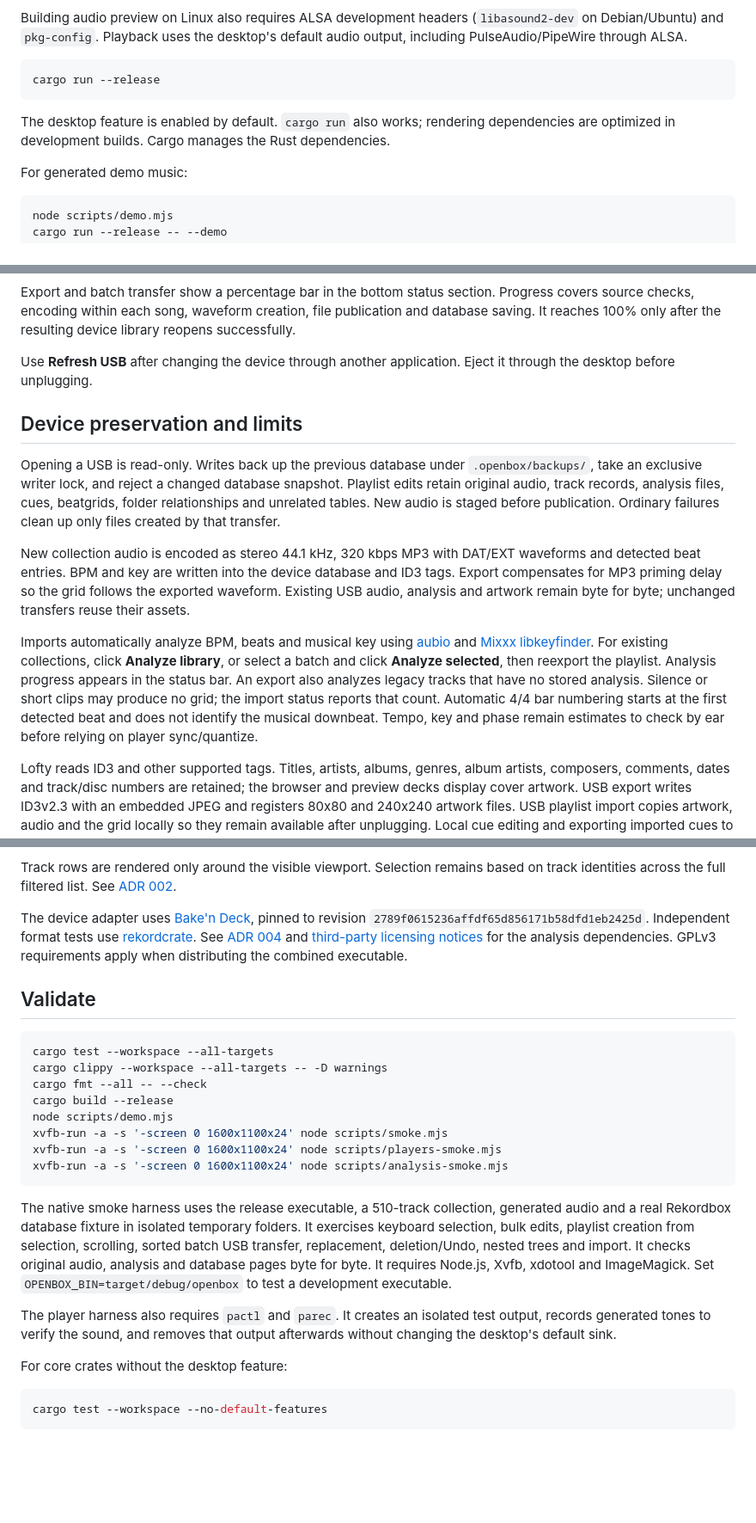
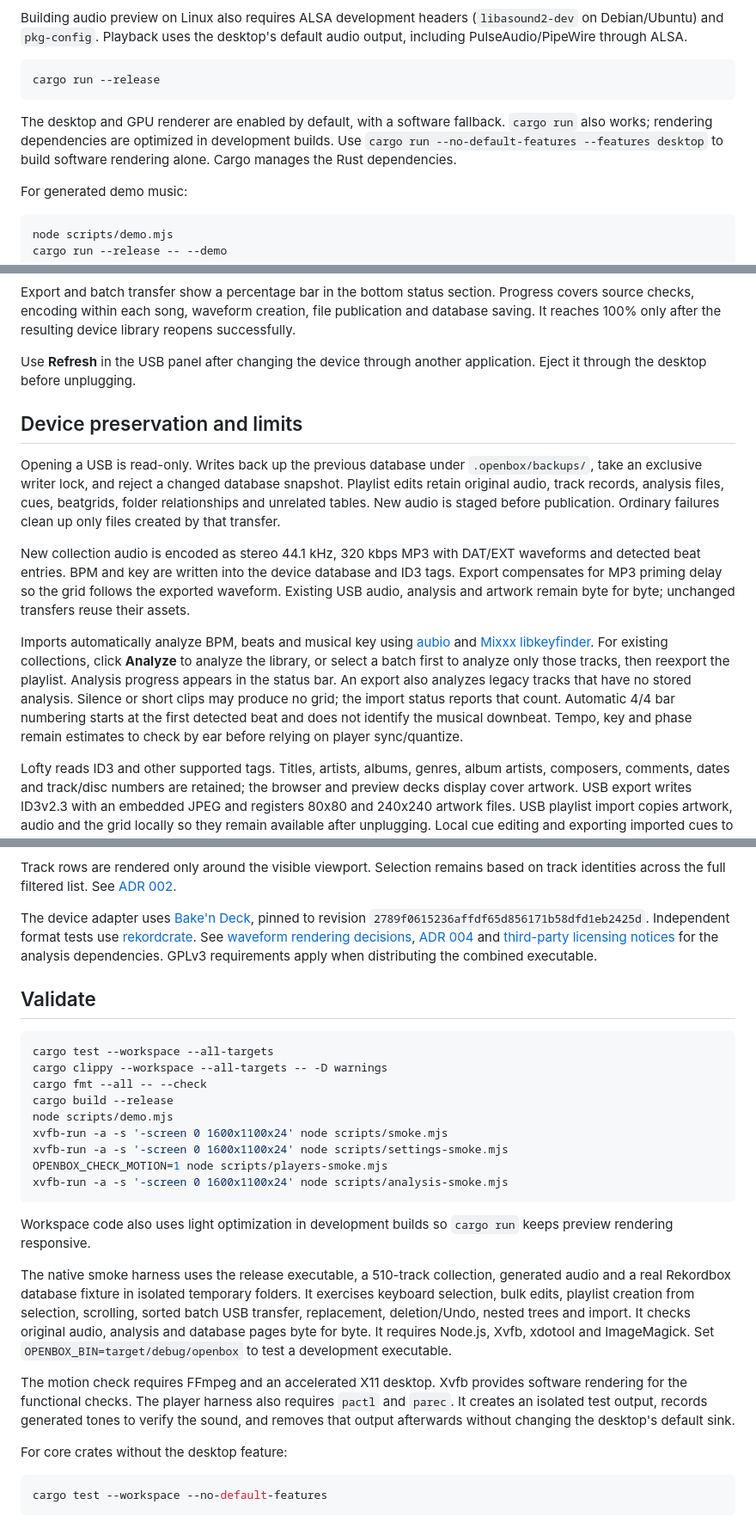
Before and after one commit to alexanderwanyoike/openbox, a Markdown page: README.md, 3 parts joined by grey strips. Shown: that part at 86% size. Drawn GitHub-style; blank space fills up the shorter version.

````diff
--- a/README.md
+++ b/README.md
@@ -16,7 +16,7 @@ Building audio preview on Linux also requires ALSA development headers (`libasou
 cargo run --release
 ```
 
-The desktop feature is enabled by default. `cargo run` also works; rendering dependencies are optimized in development builds. Cargo manages the Rust dependencies.
+The desktop and GPU renderer are enabled by default, with a software fallback. `cargo run` also works; rendering dependencies are optimized in development builds. Use `cargo run --no-default-features --features desktop` to build software rendering alone. Cargo manages the Rust dependencies.
 
 For generated demo music:
 
@@ -78,7 +85,7 @@ Connect the root of a mounted FAT32 USB. Traditional Rekordbox libraries open di
 
 Export and batch transfer show a percentage bar in the bottom status section. Progress covers source checks, encoding within each song, waveform creation, file publication and database saving. It reaches 100% only after the resulting device library reopens successfully.
 
-Use **Refresh USB** after changing the device through another application. Eject it through the desktop before unplugging.
+Use **Refresh** in the USB panel after changing the device through another application. Eject it through the desktop before unplugging.
 
 ## Device preservation and limits
 
@@ -86,7 +93,7 @@ Opening a USB is read-only. Writes back up the previous database under `.openbox
 
 New collection audio is encoded as stereo 44.1 kHz, 320 kbps MP3 with DAT/EXT waveforms and detected beat entries. BPM and key are written into the device database and ID3 tags. Export compensates for MP3 priming delay so the grid follows the exported waveform. Existing USB audio, analysis and artwork remain byte for byte; unchanged transfers reuse their assets.
 
-Imports automatically analyze BPM, beats and musical key using [aubio](https://aubio.org/) and [Mixxx libkeyfinder](https://github.com/mixxxdj/libkeyfinder). For existing collections, click **Analyze library**, or select a batch and click **Analyze selected**, then reexport the playlist. Analysis progress appears in the status bar. An export also analyzes legacy tracks that have no stored analysis. Silence or short clips may produce no grid; the import status reports that count. Automatic 4/4 bar numbering starts at the first detected beat and does not identify the musical downbeat. Tempo, key and phase remain estimates to check by ear before relying on player sync/quantize.
+Imports automatically analyze BPM, beats and musical key using [aubio](https://aubio.org/) and [Mixxx libkeyfinder](https://github.com/mixxxdj/libkeyfinder). For existing collections, click **Analyze** to analyze the library, or select a batch first to analyze only those tracks, then reexport the playlist. Analysis progress appears in the status bar. An export also analyzes legacy tracks that have no stored analysis. Silence or short clips may produce no grid; the import status reports that count. Automatic 4/4 bar numbering starts at the first detected beat and does not identify the musical downbeat. Tempo, key and phase remain estimates to check by ear before relying on player sync/quantize.
 
 Lofty reads ID3 and other supported tags. Titles, artists, albums, genres, album artists, composers, comments, dates and track/disc numbers are retained; the browser and preview decks display cover artwork. USB export writes ID3v2.3 with an embedded JPEG and registers 80x80 and 240x240 artwork files. USB playlist import copies artwork, audio and the grid locally so they remain available after unplugging. Local cue editing and exporting imported cues to another device are not implemented.
 
@@ -112,7 +119,7 @@ Adapters depend on the domain. Application operations use the adapters. The desk
 
 Track rows are rendered only around the visible viewport. Selection remains based on track identities across the full filtered list. See [ADR 002](docs/adr/002-workspace-and-bulk-browser.md).
 
-The device adapter uses [Bake'n Deck](https://github.com/M-Igashi/baken), pinned to revision `2789f0615236affdf65d856171b58dfd1eb2425d`. Independent format tests use [rekordcrate](https://github.com/Holzhaus/rekordcrate). See [ADR 004](docs/adr/004-analysis-and-artwork.md) and [third-party licensing notices](THIRD-PARTY-NOTICES.md) for the analysis dependencies. GPLv3 requirements apply when distributing the combined executable.
+The device adapter uses [Bake'n Deck](https://github.com/M-Igashi/baken), pinned to revision `2789f0615236affdf65d856171b58dfd1eb2425d`. Independent format tests use [rekordcrate](https://github.com/Holzhaus/rekordcrate). See [waveform rendering decisions](docs/adr/005-waveform-rendering.md), [ADR 004](docs/adr/004-analysis-and-artwork.md) and [third-party licensing notices](THIRD-PARTY-NOTICES.md) for the analysis dependencies. GPLv3 requirements apply when distributing the combined executable.
 
 ## Validate
 
@@ -123,13 +130,16 @@ cargo fmt --all -- --check
 cargo build --release
 node scripts/demo.mjs
 xvfb-run -a -s '-screen 0 1600x1100x24' node scripts/smoke.mjs
-xvfb-run -a -s '-screen 0 1600x1100x24' node scripts/players-smoke.mjs
+xvfb-run -a -s '-screen 0 1600x1100x24' node scripts/settings-smoke.mjs
+OPENBOX_CHECK_MOTION=1 node scripts/players-smoke.mjs
 xvfb-run -a -s '-screen 0 1600x1100x24' node scripts/analysis-smoke.mjs
 ```
 
+Workspace code also uses light optimization in development builds so `cargo run` keeps preview rendering responsive.
+
 The native smoke harness uses the release executable, a 510-track collection, generated audio and a real Rekordbox database fixture in isolated temporary folders. It exercises keyboard selection, bulk edits, playlist creation from selection, scrolling, sorted batch USB transfer, replacement, deletion/Undo, nested trees and import. It checks original audio, analysis and database pages byte for byte. It requires Node.js, Xvfb, xdotool and ImageMagick. Set `OPENBOX_BIN=target/debug/openbox` to test a development executable.
 
-The player harness also requires `pactl` and `parec`. It creates an isolated test output, records generated tones to verify the sound, and removes that output afterwards without changing the desktop's default sink.
+The motion check requires FFmpeg and an accelerated X11 desktop. Xvfb provides software rendering for the functional checks. The player harness also requires `pactl` and `parec`. It creates an isolated test output, records generated tones to verify the sound, and removes that output afterwards without changing the desktop's default sink.
 
 For core crates without the desktop feature:
 
````
Also changed, not shown: other parts of README.md (+11 -4 lines), CONTEXT.md (+1 -1 lines), docs/VALIDATION.md (+17 -3 lines), docs/adr/005-waveform-rendering.md (added, +19 -0 lines), docs/images/players-export.png, docs/images/players-light.png (added), docs/images/players.png, docs/images/settings-dark.png (added), docs/images/settings-light.png (added).
